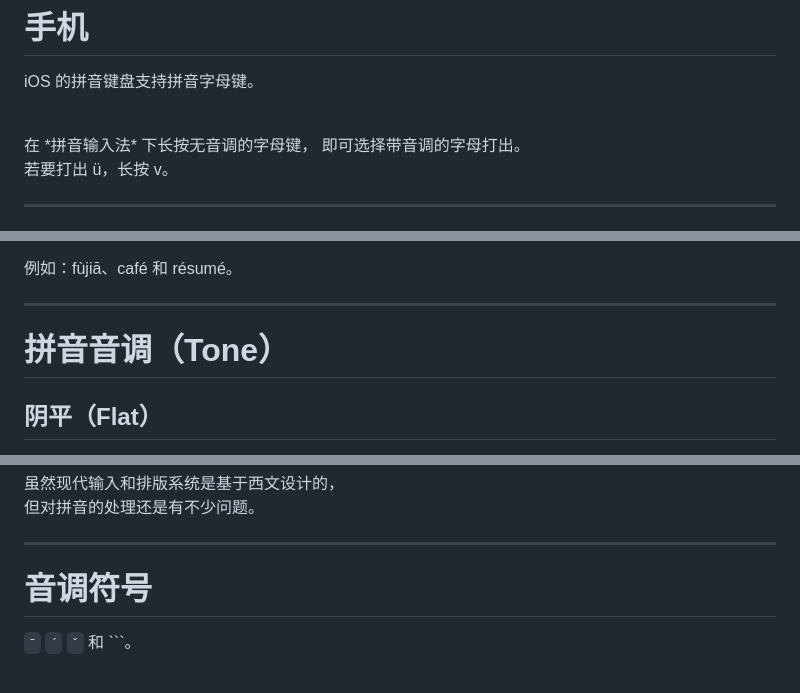
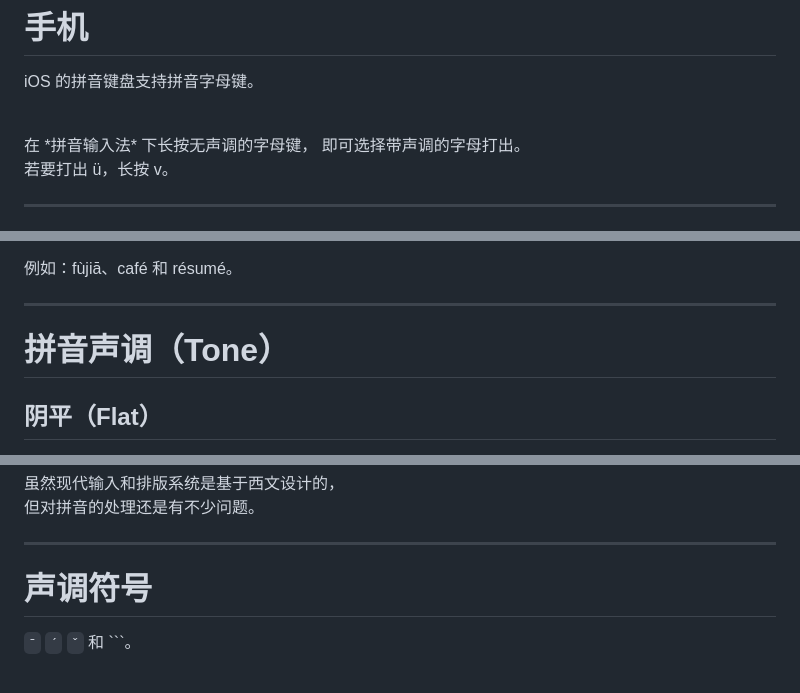
Before and after one commit to lace-wing/lll-public, a Markdown page: media/pinyin/easy-pinyin.md, 3 parts joined by grey strips. Rendered like a GitHub page.

Commit message:
more typo, review?

```diff
--- a/media/pinyin/easy-pinyin.md
+++ b/media/pinyin/easy-pinyin.md
@@ -222,8 +222,8 @@ macOS 原生适配拼音死键(Chinese Mac Contributors, n.d.)。
 iOS 的拼音键盘支持拼音字母键。
 
 <br>
-在 *拼音输入法* 下长按无音调的字母键，
-即可选择带音调的字母打出。
+在 *拼音输入法* 下长按无声调的字母键，
+即可选择带声调的字母打出。
 
 若要打出 ü，长按 v。
 
@@ -258,7 +258,7 @@ iOS 的拼音键盘支持拼音字母键。
 
 ---
 
-# 拼音音调（Tone）
+# 拼音声调（Tone）
 
 ## 阴平（Flat）
 `¯`，长音符（Macron）。
@@ -298,7 +298,7 @@ iOS 的拼音键盘支持拼音字母键。
 
 ---
 
-# 音调符号
+# 声调符号
 
 `¯` `´` `ˇ` 和 `\``。
 
```
